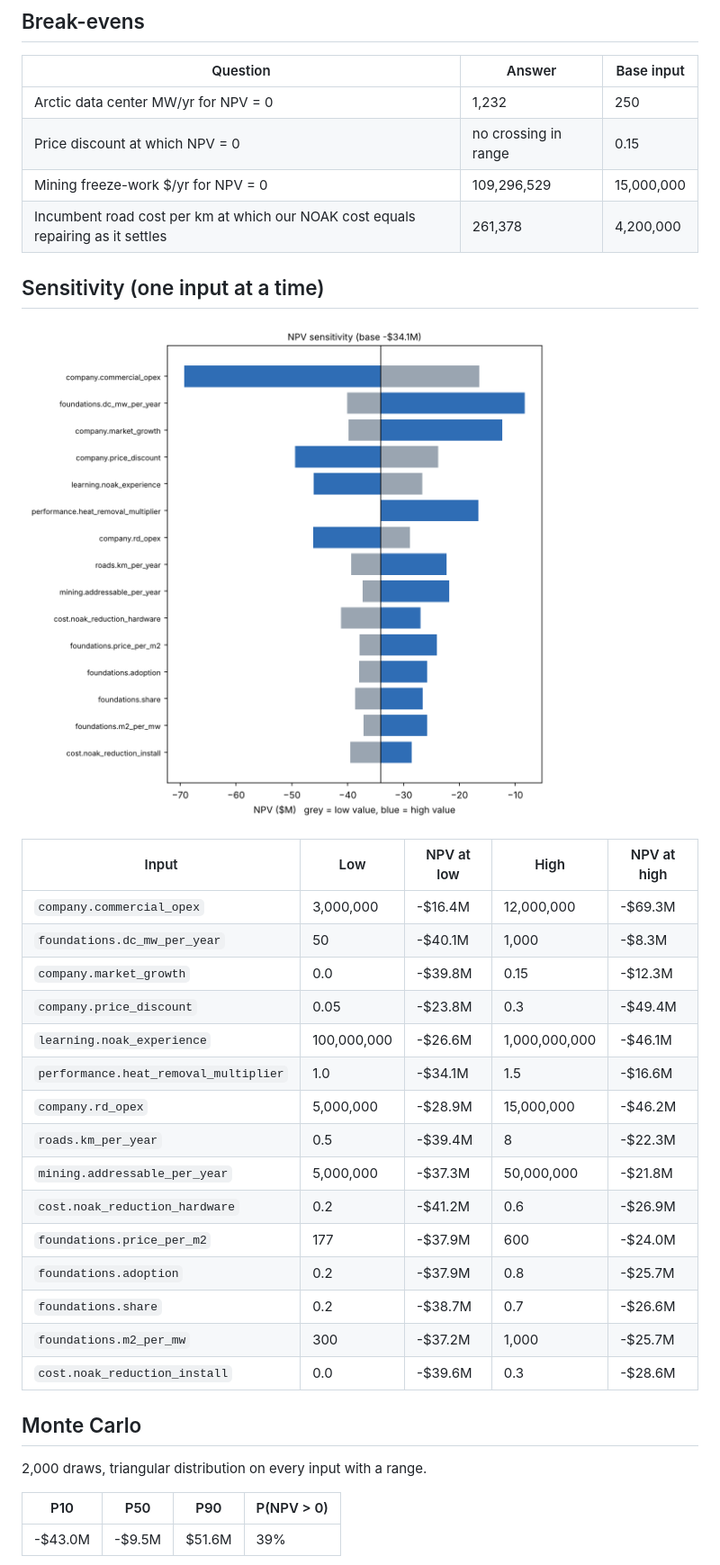
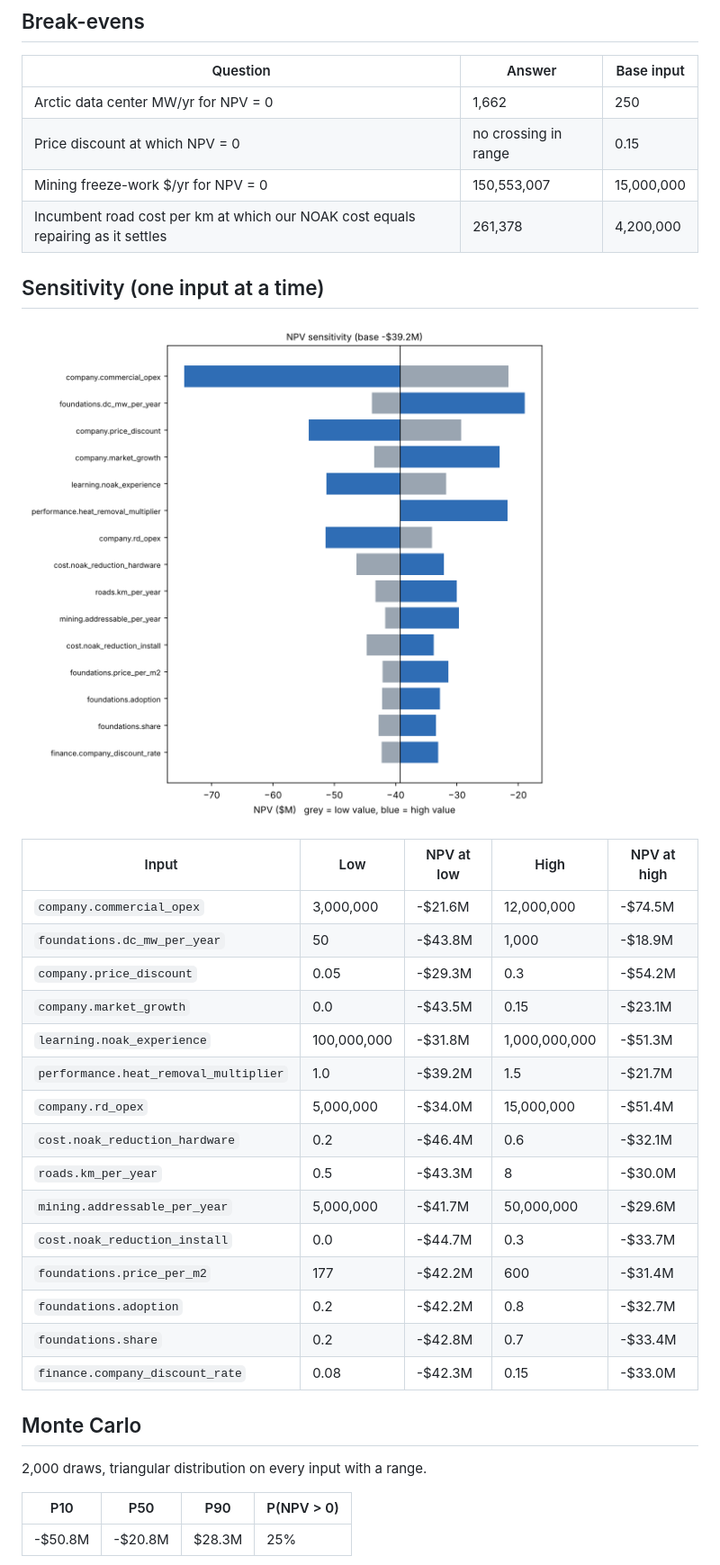
Before and after one commit to mallorysnowden/Thermosyphon-Moonshot, a Markdown page: results/thermosyphon_platform/summary.md, the part around one of its changes. Shown at 90% size. Rendered like a GitHub page; pictures changed too: results/thermosyphon_platform/tornado.png.

```diff
--- a/results/thermosyphon_platform/summary.md
+++ b/results/thermosyphon_platform/summary.md
@@ -91,9 +91,9 @@ Revenue in the final year by stream:
 
 | Question | Answer | Base input |
 |---|---|---|
-| Arctic data center MW/yr for NPV = 0 | 1,232 | 250 |
+| Arctic data center MW/yr for NPV = 0 | 1,662 | 250 |
 | Price discount at which NPV = 0 | no crossing in range | 0.15 |
-| Mining freeze-work $/yr for NPV = 0 | 109,296,529 | 15,000,000 |
+| Mining freeze-work $/yr for NPV = 0 | 150,553,007 | 15,000,000 |
 | Incumbent road cost per km at which our NOAK cost equals repairing as it settles | 261,378 | 4,200,000 |
 
 ## Sensitivity (one input at a time)
@@ -102,21 +102,21 @@ Revenue in the final year by stream:
 
 | Input | Low | NPV at low | High | NPV at high |
 |---|---|---|---|---|
-| `company.commercial_opex` | 3,000,000 | -$16.4M | 12,000,000 | -$69.3M |
-| `foundations.dc_mw_per_year` | 50 | -$40.1M | 1,000 | -$8.3M |
-| `company.market_growth` | 0.0 | -$39.8M | 0.15 | -$12.3M |
-| `company.price_discount` | 0.05 | -$23.8M | 0.3 | -$49.4M |
-| `learning.noak_experience` | 100,000,000 | -$26.6M | 1,000,000,000 | -$46.1M |
-| `performance.heat_removal_multiplier` | 1.0 | -$34.1M | 1.5 | -$16.6M |
-| `company.rd_opex` | 5,000,000 | -$28.9M | 15,000,000 | -$46.2M |
-| `roads.km_per_year` | 0.5 | -$39.4M | 8 | -$22.3M |
-| `mining.addressable_per_year` | 5,000,000 | -$37.3M | 50,000,000 | -$21.8M |
-| `cost.noak_reduction_hardware` | 0.2 | -$41.2M | 0.6 | -$26.9M |
-| `foundations.price_per_m2` | 177 | -$37.9M | 600 | -$24.0M |
-| `foundations.adoption` | 0.2 | -$37.9M | 0.8 | -$25.7M |
-| `foundations.share` | 0.2 | -$38.7M | 0.7 | -$26.6M |
-| `foundations.m2_per_mw` | 300 | -$37.2M | 1,000 | -$25.7M |
-| `cost.noak_reduction_install` | 0.0 | -$39.6M | 0.3 | -$28.6M |
+| `company.commercial_opex` | 3,000,000 | -$21.6M | 12,000,000 | -$74.5M |
+| `foundations.dc_mw_per_year` | 50 | -$43.8M | 1,000 | -$18.9M |
+| `company.price_discount` | 0.05 | -$29.3M | 0.3 | -$54.2M |
+| `company.market_growth` | 0.0 | -$43.5M | 0.15 | -$23.1M |
+| `learning.noak_experience` | 100,000,000 | -$31.8M | 1,000,000,000 | -$51.3M |
+| `performance.heat_removal_multiplier` | 1.0 | -$39.2M | 1.5 | -$21.7M |
+| `company.rd_opex` | 5,000,000 | -$34.0M | 15,000,000 | -$51.4M |
+| `cost.noak_reduction_hardware` | 0.2 | -$46.4M | 0.6 | -$32.1M |
+| `roads.km_per_year` | 0.5 | -$43.3M | 8 | -$30.0M |
+| `mining.addressable_per_year` | 5,000,000 | -$41.7M | 50,000,000 | -$29.6M |
+| `cost.noak_reduction_install` | 0.0 | -$44.7M | 0.3 | -$33.7M |
+| `foundations.price_per_m2` | 177 | -$42.2M | 600 | -$31.4M |
+| `foundations.adoption` | 0.2 | -$42.2M | 0.8 | -$32.7M |
+| `foundations.share` | 0.2 | -$42.8M | 0.7 | -$33.4M |
+| `finance.company_discount_rate` | 0.08 | -$42.3M | 0.15 | -$33.0M |
 
 ## Monte Carlo
 
@@ -124,7 +124,7 @@ Revenue in the final year by stream:
 
 | P10 | P50 | P90 | P(NPV > 0) |
 |---|---|---|---|
-| -$43.0M | -$9.5M | $51.6M | 39% |
+| -$50.8M | -$20.8M | $28.3M | 25% |
 
 ![Monte Carlo](monte_carlo.png)
 
```
Also changed, not shown: other parts of results/thermosyphon_platform/summary.md (+27 -26 lines), README.md (+10 -1 lines), results/thermosyphon_platform/monte_carlo.png, 9 other files.
